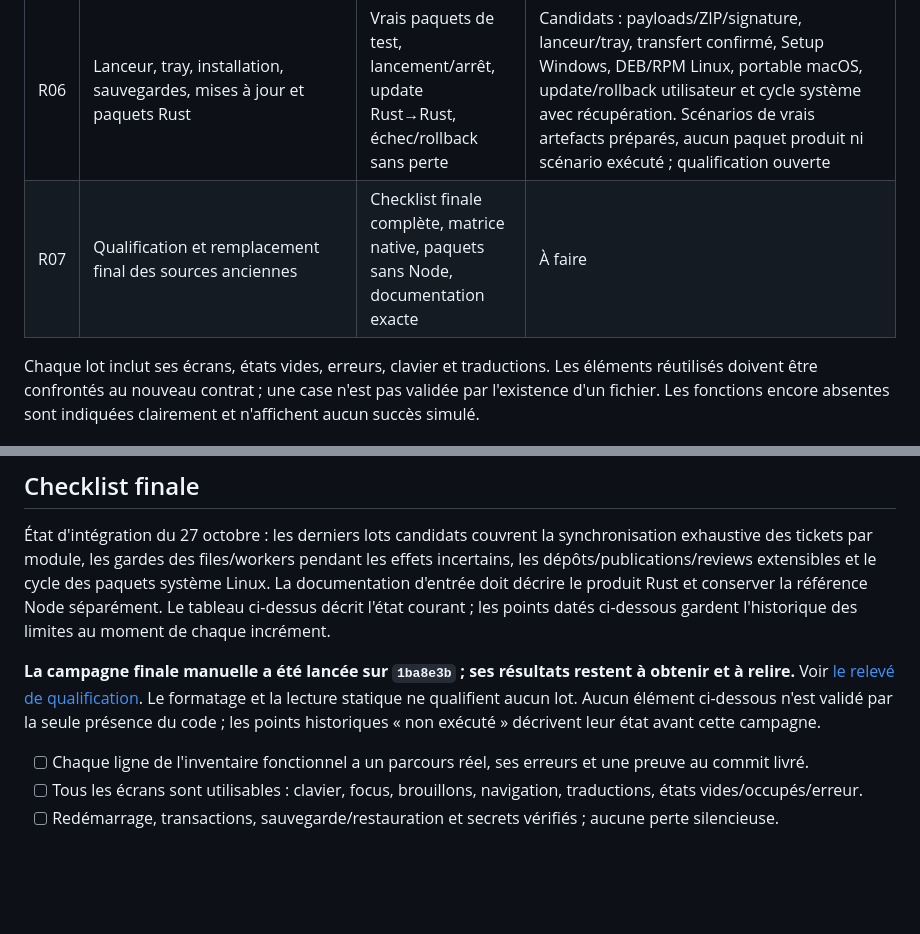
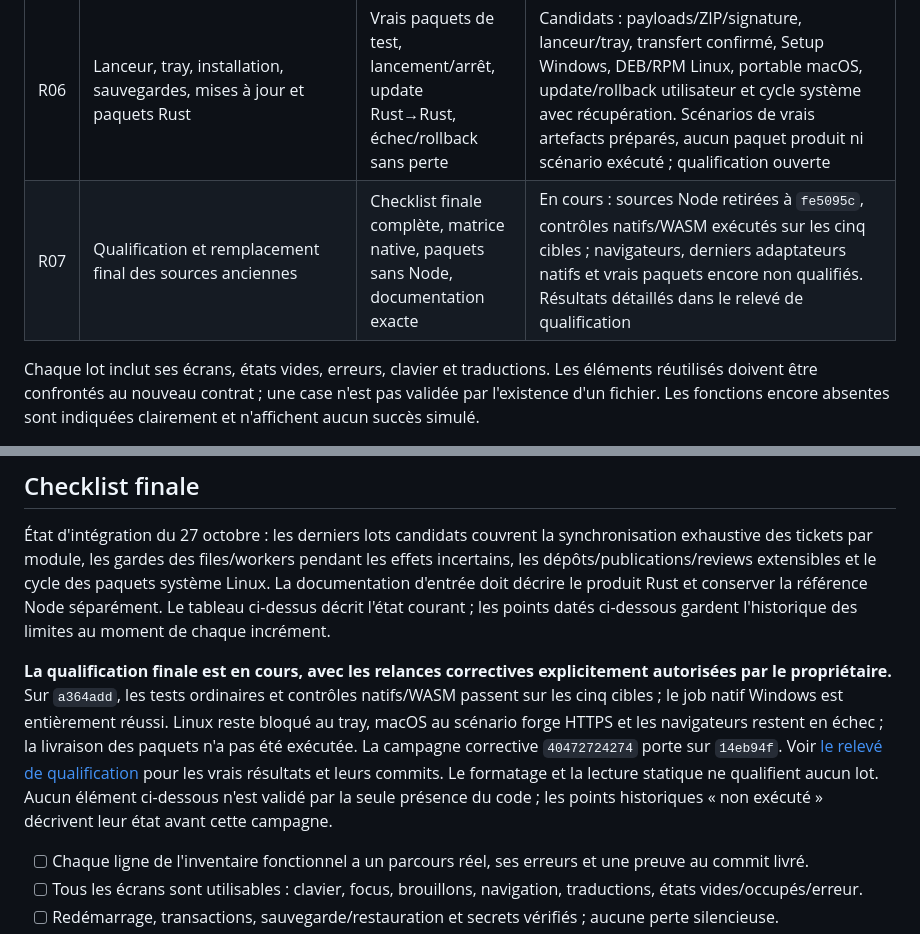
Before and after one commit to FluryWaana/atelier, a Markdown page: docs/rust-migration-plan.md, 2 parts joined by grey strips. Drawn GitHub-style; blank space fills up the shorter version.

Commit message:
docs(qualification): align active tracking with executed checks

```diff
--- a/docs/rust-migration-plan.md
+++ b/docs/rust-migration-plan.md
@@ -42,7 +42,7 @@ L'extensibilité conserve les capacités actuelles (tickets, dépôts, temps, di
 | R04 | Tickets, dépôts, PR, synchronisation et connecteurs intégrés/extensibles | Serveurs HTTP de test, pagination, authentification, erreurs, délais et contrats d’extension | Candidats : Jira Cloud/Data Center, PR/MR GitHub/GitLab/Azure et connecteurs natifs extensibles (tickets paginés, synchronisation complète, transitions, dépôts/publication/review et reprise). Scénarios HTTP/TLS/natifs/navigateur écrits, non exécutés ; qualification ouverte. Azure Boards optionnel hors référence Node |
 | R05 | Brainstorms, préparation/review/publication, file/automatisation, temps et exports | Parcours métier de bout en bout, reprise après arrêt, idempotence et concurrence des effets | Candidats Windows/POSIX : brainstorm, préparation confirmée, reviews liées aux critères/commits, commit/publication, file persistante et workflows ; temps manuel/minuteur, rapports/CSV, Tempo et export par connecteur avec reprise. Scénarios synthétiques, dont parcours natif HTTPS complet, écrits seulement ; qualification ouverte |
 | R06 | Lanceur, tray, installation, sauvegardes, mises à jour et paquets Rust | Vrais paquets de test, lancement/arrêt, update Rust→Rust, échec/rollback sans perte | Candidats : payloads/ZIP/signature, lanceur/tray, transfert confirmé, Setup Windows, DEB/RPM Linux, portable macOS, update/rollback utilisateur et cycle système avec récupération. Scénarios de vrais artefacts préparés, aucun paquet produit ni scénario exécuté ; qualification ouverte |
-| R07 | Qualification et remplacement final des sources anciennes | Checklist finale complète, matrice native, paquets sans Node, documentation exacte | À faire |
+| R07 | Qualification et remplacement final des sources anciennes | Checklist finale complète, matrice native, paquets sans Node, documentation exacte | En cours : sources Node retirées à `fe5095c`, contrôles natifs/WASM exécutés sur les cinq cibles ; navigateurs, derniers adaptateurs natifs et vrais paquets encore non qualifiés. Résultats détaillés dans le relevé de qualification |
 
 Chaque lot inclut ses écrans, états vides, erreurs, clavier et traductions. Les éléments réutilisés doivent être confrontés au nouveau contrat ; une case n'est pas validée par l'existence d'un fichier. Les fonctions encore absentes sont indiquées clairement et n'affichent aucun succès simulé.
 
@@ -64,7 +64,7 @@ Les tests privilégient les invariants et parcours utiles. Les anciens tests res
 
 État d'intégration du 27 octobre : les derniers lots candidats couvrent la synchronisation exhaustive des tickets par module, les gardes des files/workers pendant les effets incertains, les dépôts/publications/reviews extensibles et le cycle des paquets système Linux. La documentation d'entrée doit décrire le produit Rust et conserver la référence Node séparément. Le tableau ci-dessus décrit l'état courant ; les points datés ci-dessous gardent l'historique des limites au moment de chaque incrément.
 
-**La campagne finale manuelle a été lancée sur `1ba8e3b` ; ses résultats restent à obtenir et à relire.** Voir [le relevé de qualification](rust-final-qualification.md). Le formatage et la lecture statique ne qualifient aucun lot. Aucun élément ci-dessous n'est validé par la seule présence du code ; les points historiques « non exécuté » décrivent leur état avant cette campagne.
+**La qualification finale est en cours, avec les relances correctives explicitement autorisées par le propriétaire.** Sur `a364add`, les tests ordinaires et contrôles natifs/WASM passent sur les cinq cibles ; le job natif Windows est entièrement réussi. Linux reste bloqué au tray, macOS au scénario forge HTTPS et les navigateurs restent en échec ; la livraison des paquets n'a pas été exécutée. La campagne corrective `40472724274` porte sur `14eb94f`. Voir [le relevé de qualification](rust-final-qualification.md) pour les vrais résultats et leurs commits. Le formatage et la lecture statique ne qualifient aucun lot. Aucun élément ci-dessous n'est validé par la seule présence du code ; les points historiques « non exécuté » décrivent leur état avant cette campagne.
 
 - [ ] Chaque ligne de l'inventaire fonctionnel a un parcours réel, ses erreurs et une preuve au commit livré.
 - [ ] Tous les écrans sont utilisables : clavier, focus, brouillons, navigation, traductions, états vides/occupés/erreur.
```
Also changed, not shown: docs/rust-rebuild-features.md (+1 -1 lines).
